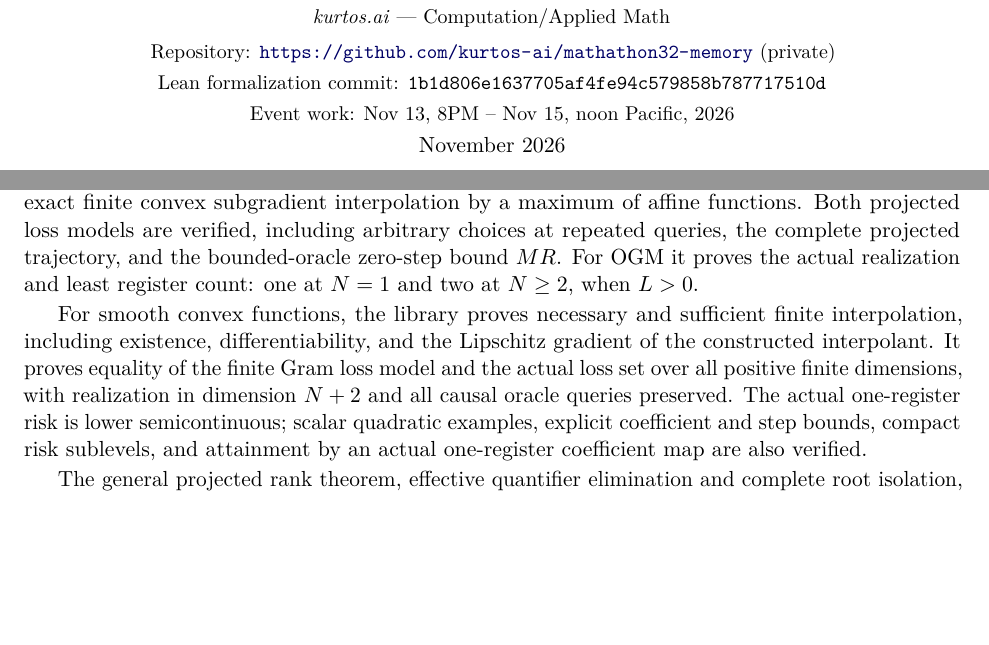
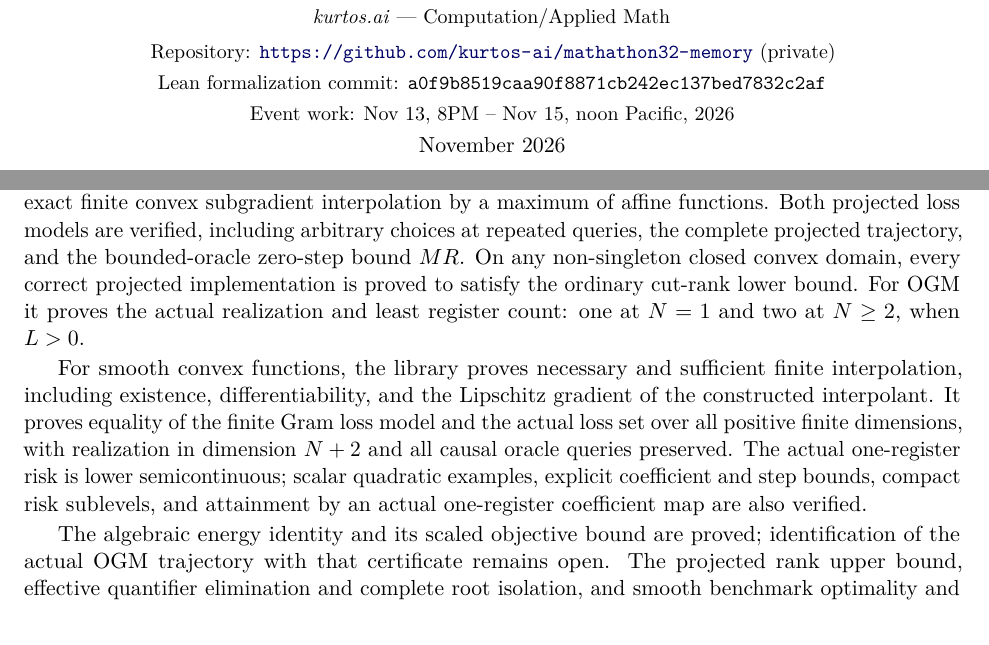
Before and after one commit to kurtos-ai/mathathon32-memory, a LaTeX paper (paper/report.tex): two parts of pages 1 and 21 of 23, joined at a grey line, cut so that both start at the same text, the shorter picture padded with empty space. Compiled offline with pdfLaTeX.

Commit message:
Update report verification scope and source pin

```diff
--- a/paper/report.tex
+++ b/paper/report.tex
@@ -49,7 +49,7 @@ and two convex benchmarks\par}
 Francisco Hern\'andez Iglesias and Jack Mayo\\[2pt]
 {\small \textit{kurtos.ai} --- Computation/Applied Math}\\[4pt]
 {\small Repository: \url{https://github.com/kurtos-ai/mathathon32-memory} (private)}\\[2pt]
-{\small Lean formalization commit: \texttt{1b1d806e1637705af4fe94c579858b787717510d}}\\[2pt]
+{\small Lean formalization commit: \texttt{a0f9b8519caa90f8871cb242ec137bed7832c2af}}\\[2pt]
 {\small Event work: Nov~13, 8PM -- Nov~15, noon Pacific, 2026}\\[2pt]
 November 2026
 \end{center}
@@ -1103,6 +1103,8 @@ identities, query membership in $K$, singleton trajectories, and exact finite
 convex subgradient interpolation by a maximum of affine functions. Both projected
 loss models are verified, including arbitrary choices at repeated queries,
 the complete projected trajectory, and the bounded-oracle zero-step bound $MR$.
+On any non-singleton closed convex domain, every correct projected implementation
+is proved to satisfy the ordinary cut-rank lower bound.
 For OGM it proves the actual realization and least register count: one at
 $N=1$ and two at $N\ge2$, when $L>0$.
 
@@ -1115,7 +1117,9 @@ The actual one-register risk is lower semicontinuous; scalar quadratic examples,
 explicit coefficient and step bounds, compact risk sublevels, and attainment by
 an actual one-register coefficient map are also verified.
 
-The general projected rank theorem, effective quantifier elimination and complete
+The algebraic energy identity and its scaled objective bound are proved;
+identification of the actual OGM trajectory with that certificate remains open.
+The projected rank upper bound, effective quantifier elimination and complete
 root isolation, and smooth benchmark optimality and uniqueness remain open in Lean. Those claims are
 supported by the written proofs and cited results.
 An exact declaration map and build/axiom audit accompany the source; all
```
Also changed, not shown: paper/report.pdf, 1 other file.
